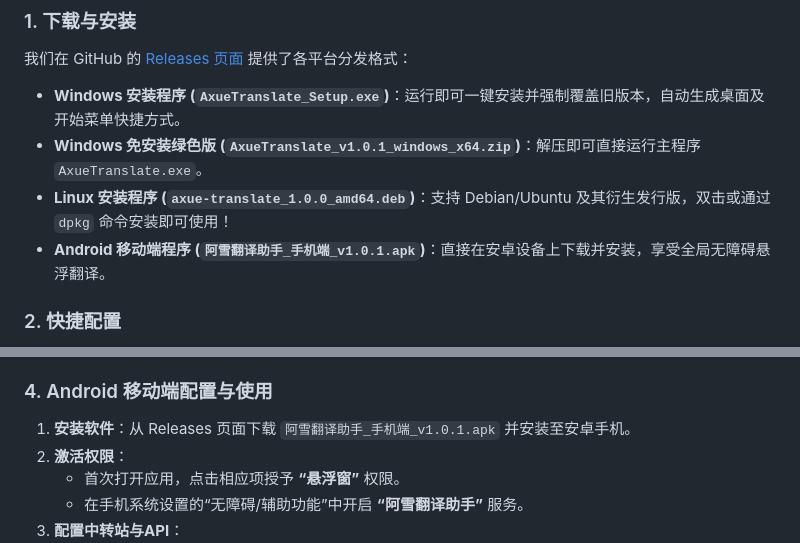
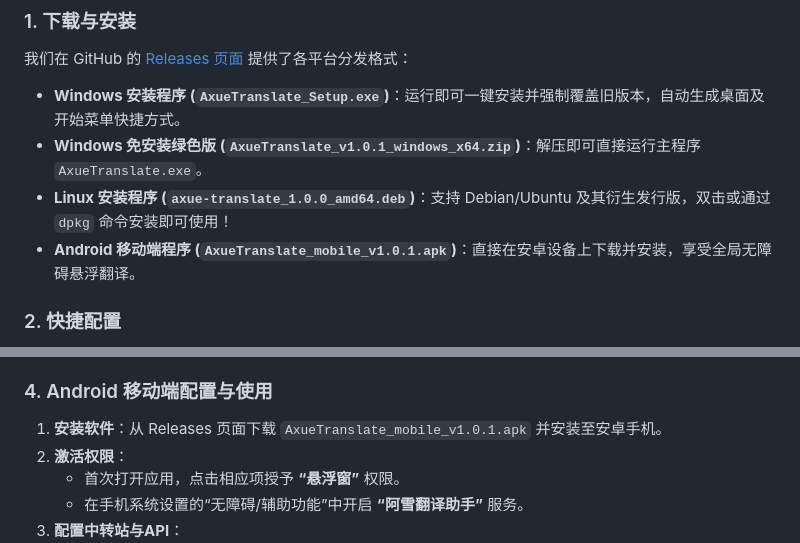
Before and after one commit to cwr-1219/AxueTranslate, a Markdown page: README.md, 2 parts joined by grey strips. Rendered like a GitHub page.

Commit message:
docs: standardize mobile apk filename to AxueTranslate_mobile_v1.0.1.apk

```diff
--- a/README.md
+++ b/README.md
@@ -61,7 +61,7 @@
 * **Windows 安装程序 (`AxueTranslate_Setup.exe`)**：运行即可一键安装并强制覆盖旧版本，自动生成桌面及开始菜单快捷方式。
 * **Windows 免安装绿色版 (`AxueTranslate_v1.0.1_windows_x64.zip`)**：解压即可直接运行主程序 `AxueTranslate.exe`。
 * **Linux 安装程序 (`axue-translate_1.0.0_amd64.deb`)**：支持 Debian/Ubuntu 及其衍生发行版，双击或通过 `dpkg` 命令安装即可使用！
-* **Android 移动端程序 (`阿雪翻译助手_手机端_v1.0.1.apk`)**：直接在安卓设备上下载并安装，享受全局无障碍悬浮翻译。
+* **Android 移动端程序 (`AxueTranslate_mobile_v1.0.1.apk`)**：直接在安卓设备上下载并安装，享受全局无障碍悬浮翻译。
 
 ### 2. 快捷配置
 1. 启动软件，软件默认会最小化到系统托盘（在 Linux 上通常在系统状态栏）。双击托盘图标即可唤出配置界面。
@@ -81,7 +81,7 @@
 * **全选翻译替换**：在任意输入框中（不选中任何文字） $\rightarrow$ 按下快捷键 `Ctrl + Alt + T` $\rightarrow$ 该输入框的所有文字将被自动全选、翻译并直接替换。
 
 ### 4. Android 移动端配置与使用
-1. **安装软件**：从 Releases 页面下载 `阿雪翻译助手_手机端_v1.0.1.apk` 并安装至安卓手机。
+1. **安装软件**：从 Releases 页面下载 `AxueTranslate_mobile_v1.0.1.apk` 并安装至安卓手机。
 2. **激活权限**：
    - 首次打开应用，点击相应项授予 **“悬浮窗”** 权限。
    - 在手机系统设置的“无障碍/辅助功能”中开启 **“阿雪翻译助手”** 服务。
```
